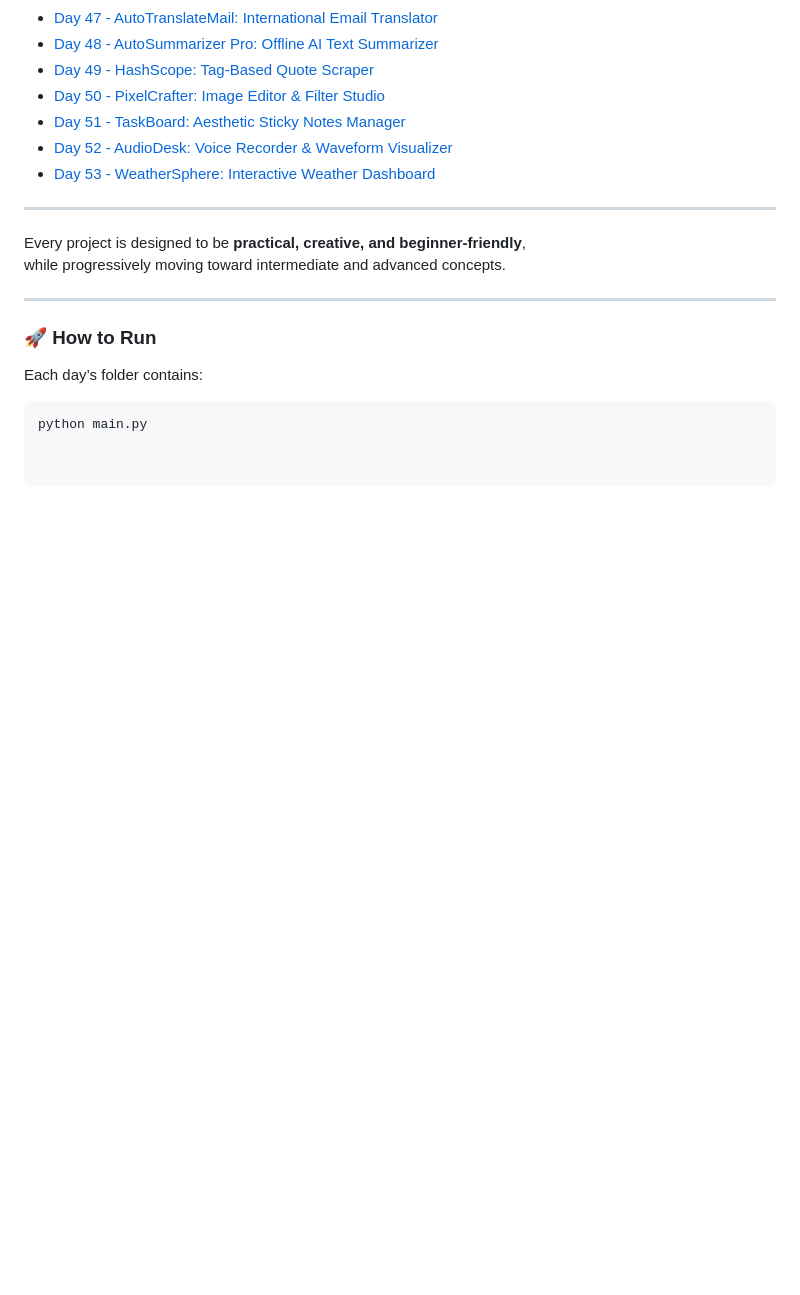
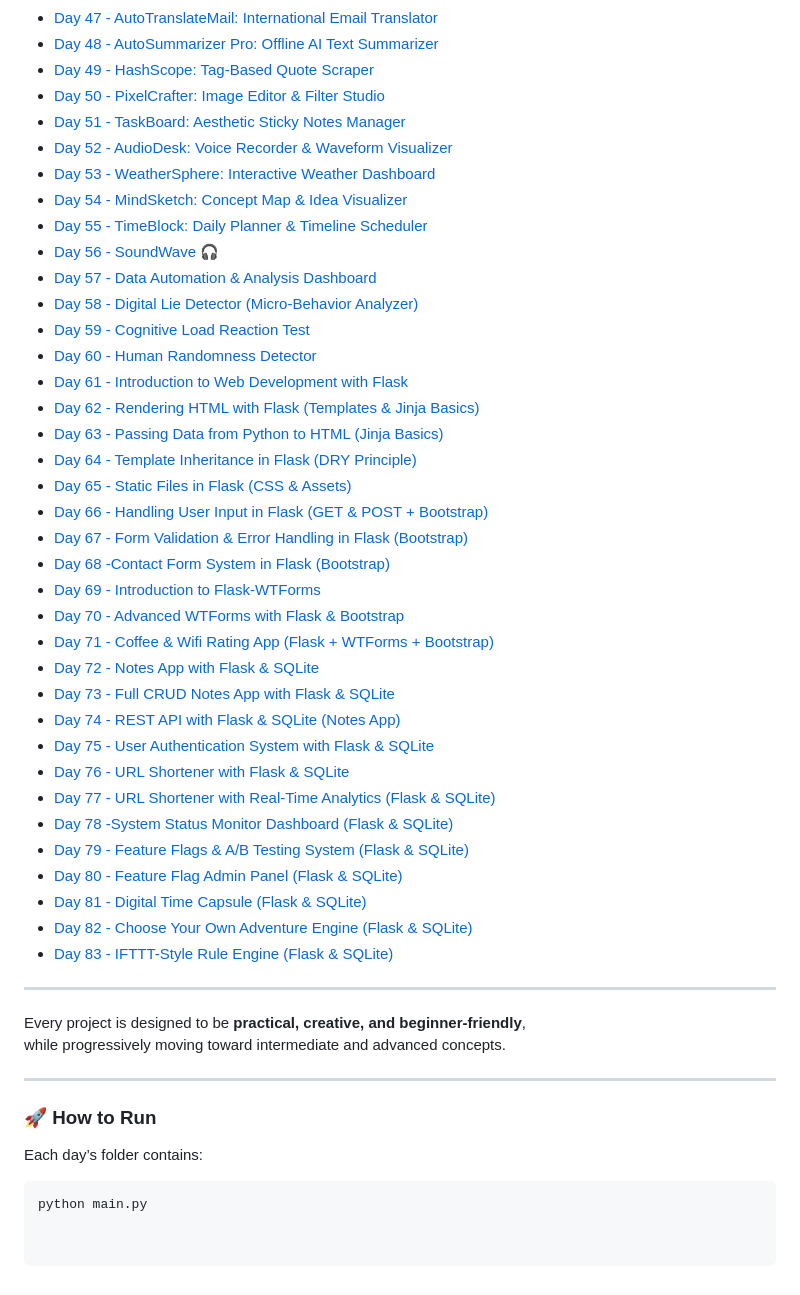
Before and after one commit to hnnthecore/100DaysOfPythonMastery, a Markdown page: README.md, the part around the change. Rendered like a GitHub page; blank space fills up the shorter version.

Commit message:
Add new project entries to README

```diff
--- a/README.md
+++ b/README.md
@@ -61,6 +61,36 @@
 - [Day 51 - TaskBoard: Aesthetic Sticky Notes Manager](51_day/)
 - [Day 52 - AudioDesk: Voice Recorder & Waveform Visualizer](52_day/)
 - [Day 53 - WeatherSphere: Interactive Weather Dashboard](53_day/)
+- [Day 54 - MindSketch: Concept Map & Idea Visualizer](54_day/)
+- [Day 55 - TimeBlock: Daily Planner & Timeline Scheduler](55_day/)
+- [Day 56 - SoundWave 🎧](56_day/)
+- [Day 57 - Data Automation & Analysis Dashboard](57_day/)
+- [Day 58 - Digital Lie Detector (Micro-Behavior Analyzer)](58_day/)
+- [Day 59 - Cognitive Load Reaction Test](59_day/)
+- [Day 60 - Human Randomness Detector](60_day/)
+- [Day 61 - Introduction to Web Development with Flask](61_day/)
+- [Day 62 - Rendering HTML with Flask (Templates & Jinja Basics)](62_day/)
+- [Day 63 - Passing Data from Python to HTML (Jinja Basics)](63_day/)
+- [Day 64 - Template Inheritance in Flask (DRY Principle)](64_day/)
+- [Day 65 - Static Files in Flask (CSS & Assets)](65_day/)
+- [Day 66 - Handling User Input in Flask (GET & POST + Bootstrap)](66_day/)
+- [Day 67 - Form Validation & Error Handling in Flask (Bootstrap)](67_day/)
+- [Day 68 -Contact Form System in Flask (Bootstrap)](68_day/)
+- [Day 69 - Introduction to Flask-WTForms](69_day/)
+- [Day 70 - Advanced WTForms with Flask & Bootstrap](70_day/)
+- [Day 71 - Coffee & Wifi Rating App (Flask + WTForms + Bootstrap)](71_day/)
+- [Day 72 - Notes App with Flask & SQLite](72_day/)
+- [Day 73 - Full CRUD Notes App with Flask & SQLite](73_day/)
+- [Day 74 - REST API with Flask & SQLite (Notes App)](74_day/)
+- [Day 75 - User Authentication System with Flask & SQLite](75_day/)
+- [Day 76 - URL Shortener with Flask & SQLite](76_day/)
+- [Day 77 - URL Shortener with Real-Time Analytics (Flask & SQLite)](77_day/)
+- [Day 78 -System Status Monitor Dashboard (Flask & SQLite)](78_day/)
+- [Day 79 - Feature Flags & A/B Testing System (Flask & SQLite)](79_day/)
+- [Day 80 - Feature Flag Admin Panel (Flask & SQLite)](80_day/)
+- [Day 81 - Digital Time Capsule (Flask & SQLite)](81_day/)
+- [Day 82 - Choose Your Own Adventure Engine (Flask & SQLite)](82_day/)
+- [Day 83 - IFTTT-Style Rule Engine (Flask & SQLite)](83_day/)
 ---
 
 Every project is designed to be **practical, creative, and beginner-friendly**,
```
